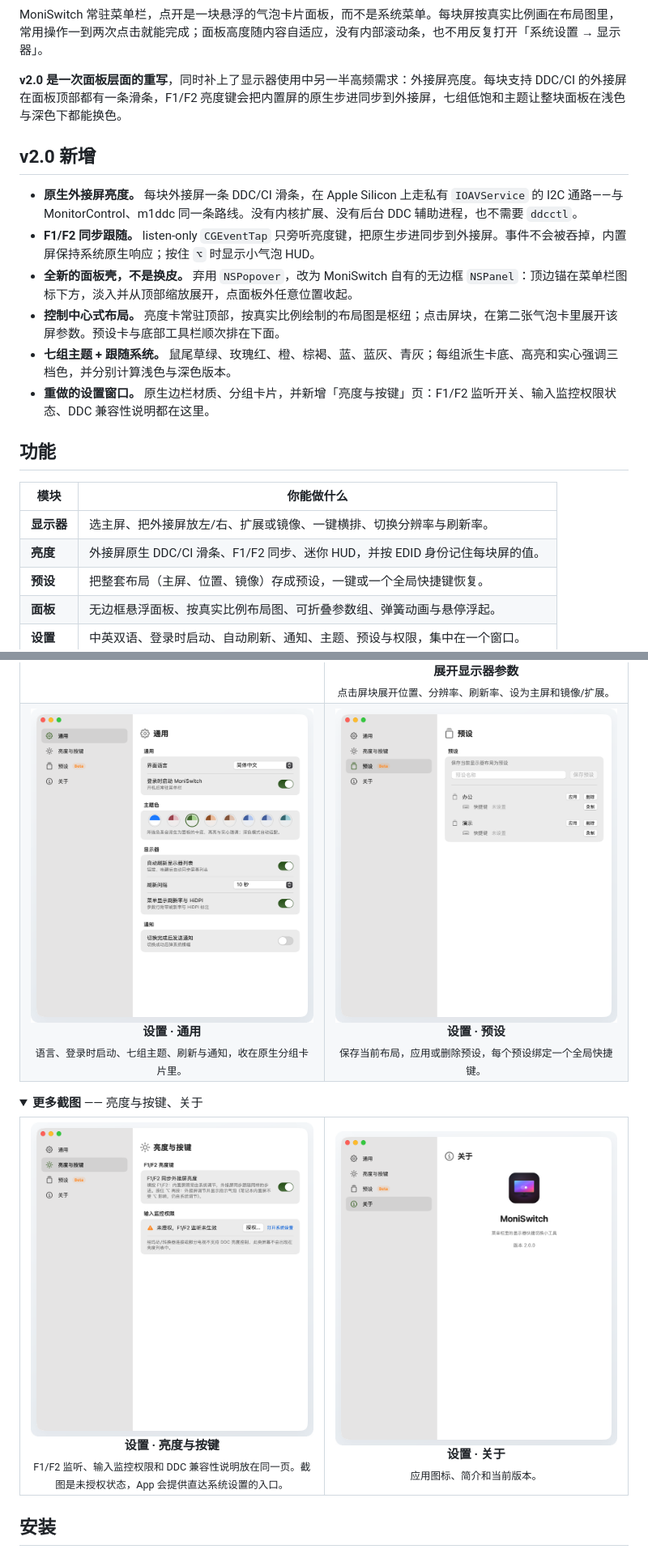
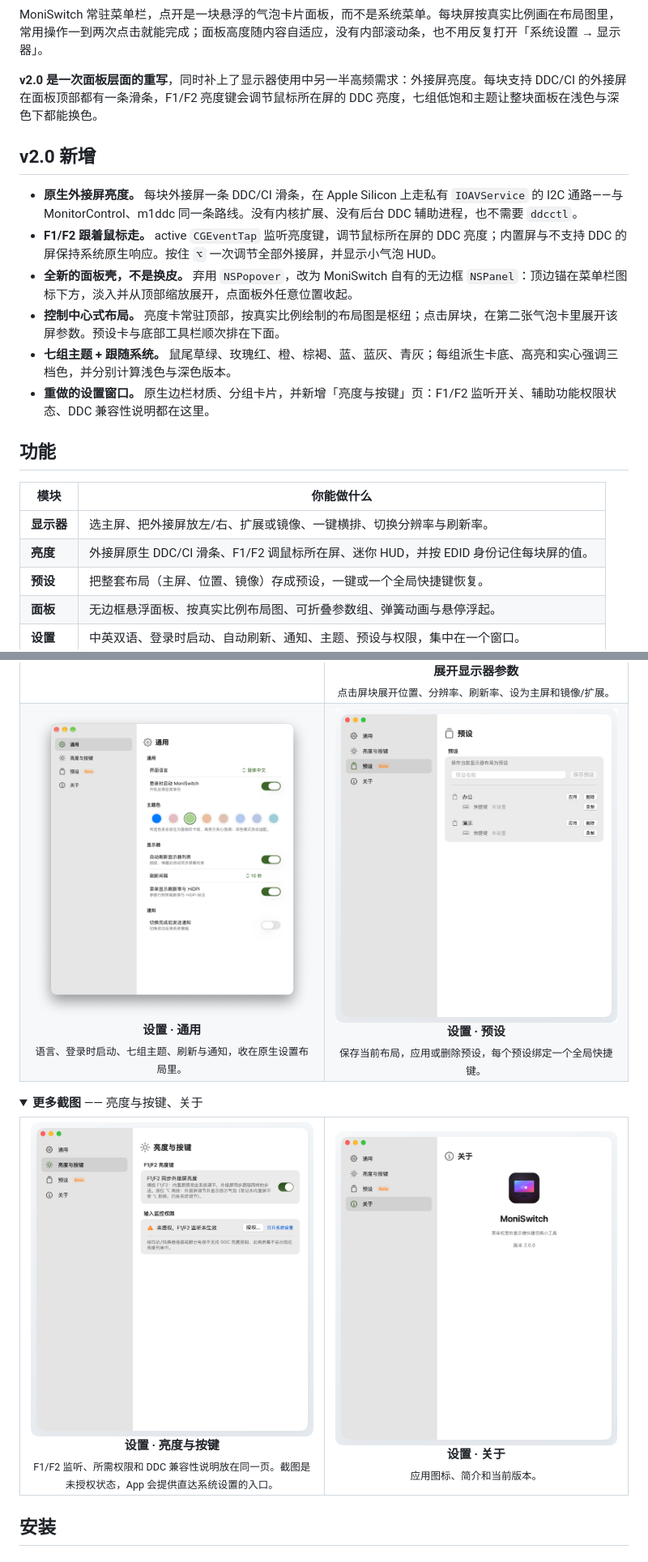
Before and after one commit to M1688-cpu/MoniSwitch, a Markdown page: README.zh-CN.md, 2 parts joined by grey strips. Shown: that part at 81% size. GitHub-like rendering; pictures changed too: screenshots/zh/settings-general.png; folded sections open.

Commit message:
docs: 更新设置-通用中英截图 + README 同步辅助功能/F1/F2 新语义
README 双语：F1/F2 权限从输入监控改为辅助功能，行为改为调鼠标所在屏（active tap，⌥ 调全部外接屏）；设置-通用中英截图更新为新版。

```diff
--- a/README.zh-CN.md
+++ b/README.zh-CN.md
@@ -31,23 +31,23 @@
 
 MoniSwitch 常驻菜单栏，点开是一块悬浮的气泡卡片面板，而不是系统菜单。每块屏按真实比例画在布局图里，常用操作一到两次点击就能完成；面板高度随内容自适应，没有内部滚动条，也不用反复打开「系统设置 → 显示器」。
 
-**v2.0 是一次面板层面的重写**，同时补上了显示器使用中另一半高频需求：外接屏亮度。每块支持 DDC/CI 的外接屏在面板顶部都有一条滑条，F1/F2 亮度键会把内置屏的原生步进同步到外接屏，七组低饱和主题让整块面板在浅色与深色下都能换色。
+**v2.0 是一次面板层面的重写**，同时补上了显示器使用中另一半高频需求：外接屏亮度。每块支持 DDC/CI 的外接屏在面板顶部都有一条滑条，F1/F2 亮度键会调节鼠标所在屏的 DDC 亮度，七组低饱和主题让整块面板在浅色与深色下都能换色。
 
 ## v2.0 新增
 
 - **原生外接屏亮度。** 每块外接屏一条 DDC/CI 滑条，在 Apple Silicon 上走私有 `IOAVService` 的 I2C 通路——与 MonitorControl、m1ddc 同一条路线。没有内核扩展、没有后台 DDC 辅助进程，也不需要 `ddcctl`。
-- **F1/F2 同步跟随。** listen-only `CGEventTap` 只旁听亮度键，把原生步进同步到外接屏。事件不会被吞掉，内置屏保持系统原生响应；按住 `⌥` 时显示小气泡 HUD。
+- **F1/F2 跟着鼠标走。** active `CGEventTap` 监听亮度键，调节鼠标所在屏的 DDC 亮度；内置屏与不支持 DDC 的屏保持系统原生响应。按住 `⌥` 一次调节全部外接屏，并显示小气泡 HUD。
 - **全新的面板壳，不是换皮。** 弃用 `NSPopover`，改为 MoniSwitch 自有的无边框 `NSPanel`：顶边锚在菜单栏图标下方，淡入并从顶部缩放展开，点面板外任意位置收起。
 - **控制中心式布局。** 亮度卡常驻顶部，按真实比例绘制的布局图是枢纽；点击屏块，在第二张气泡卡里展开该屏参数。预设卡与底部工具栏顺次排在下面。
 - **七组主题 + 跟随系统。** 鼠尾草绿、玫瑰红、橙、棕褐、蓝、蓝灰、青灰；每组派生卡底、高亮和实心强调三档色，并分别计算浅色与深色版本。
-- **重做的设置窗口。** 原生边栏材质、分组卡片，并新增「亮度与按键」页：F1/F2 监听开关、输入监控权限状态、DDC 兼容性说明都在这里。
+- **重做的设置窗口。** 原生边栏材质、分组卡片，并新增「亮度与按键」页：F1/F2 监听开关、辅助功能权限状态、DDC 兼容性说明都在这里。
 
 ## 功能
 
 | 模块 | 你能做什么 |
 | --- | --- |
 | **显示器** | 选主屏、把外接屏放左/右、扩展或镜像、一键横排、切换分辨率与刷新率。 |
-| **亮度** | 外接屏原生 DDC/CI 滑条、F1/F2 同步、迷你 HUD，并按 EDID 身份记住每块屏的值。 |
+| **亮度** | 外接屏原生 DDC/CI 滑条、F1/F2 调鼠标所在屏、迷你 HUD，并按 EDID 身份记住每块屏的值。 |
 | **预设** | 把整套布局（主屏、位置、镜像）存成预设，一键或一个全局快捷键恢复。 |
 | **面板** | 无边框悬浮面板、按真实比例布局图、可折叠参数组、弹簧动画与悬停浮起。 |
 | **设置** | 中英双语、登录时启动、自动刷新、通知、主题、预设与权限，集中在一个窗口。 |
@@ -107,7 +107,7 @@ MoniSwitch 常驻菜单栏，点开是一块悬浮的气泡卡片面板，而不
     <td width="50%" align="center" valign="top">
       <img src="screenshots/zh/settings-general.png" width="400" alt="MoniSwitch 设置-通用：语言、登录时启动、主题色、自动刷新与通知">
       <br><b>设置 · 通用</b>
-      <br><sub>语言、登录时启动、七组主题、刷新与通知，收在原生分组卡片里。</sub>
+      <br><sub>语言、登录时启动、七组主题、刷新与通知，收在原生设置布局里。</sub>
     </td>
     <td width="50%" align="center" valign="top">
       <img src="screenshots/zh/settings-presets.png" width="400" alt="MoniSwitch 设置-预设：保存布局、应用/删除预设、录制全局快捷键">
@@ -127,5 +127,5 @@ MoniSwitch 常驻菜单栏，点开是一块悬浮的气泡卡片面板，而不
       <br><b>设置 · 亮度与按键</b>
-      <br><sub>F1/F2 监听、输入监控权限和 DDC 兼容性说明放在同一页。截图是未授权状态，App 会提供直达系统设置的入口。</sub>
+      <br><sub>F1/F2 监听、所需权限和 DDC 兼容性说明放在同一页。截图是未授权状态，App 会提供直达系统设置的入口。</sub>
     </td>
     <td width="50%" align="center" valign="top">
       <img src="screenshots/zh/settings-about.png" width="400" alt="MoniSwitch 设置-关于：应用图标、名称、简介和版本 2.0.0">
```
Also changed, not shown: other parts of README.zh-CN.md (+10 -10 lines), README.md (+16 -16 lines), screenshots/en/settings-general.png.
